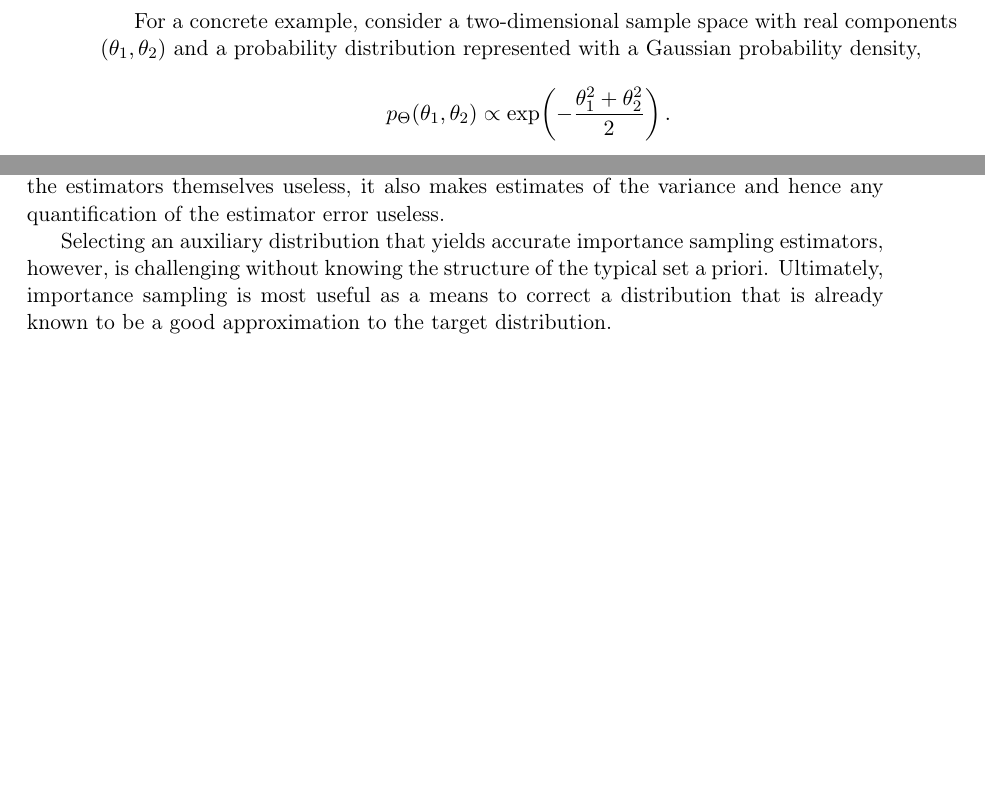
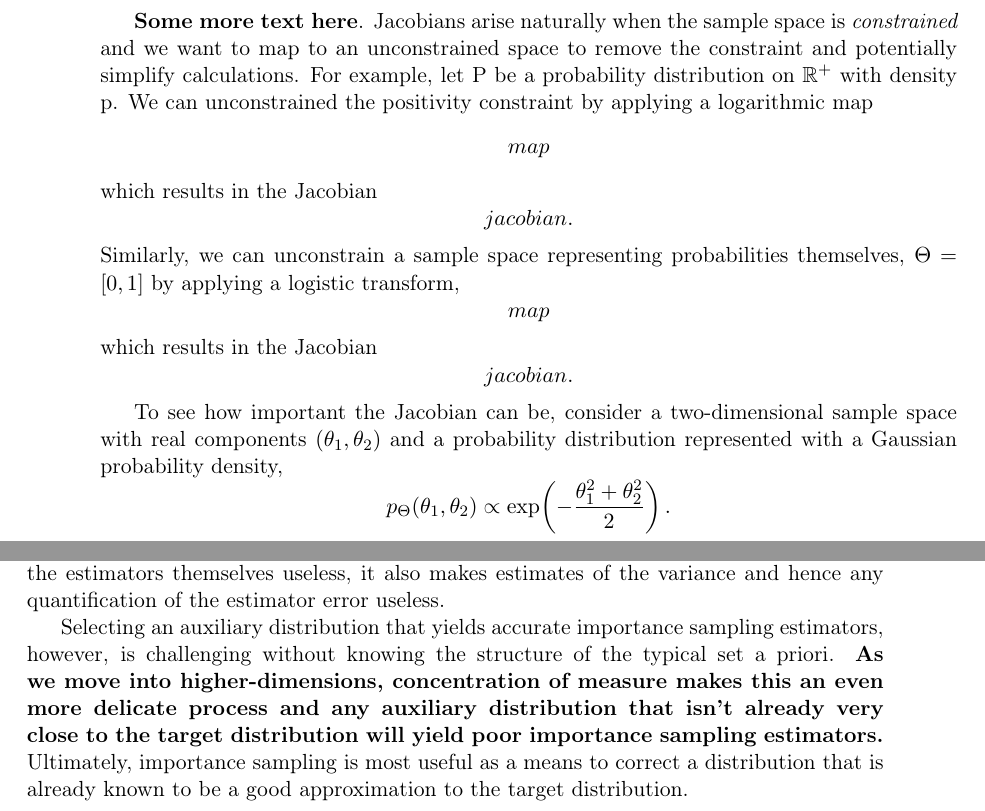
Before and after one commit to betanalpha/stan_intro, a LaTeX book (stan_intro.tex, which reads 3-probability_practice.tex, 6-stochastic_estimators.tex): two parts of pages 26 and 45 of 62, joined at a grey line, cut at the place of the change, the shorter picture padded with empty space. Compiled offline with pdfLaTeX.

Commit message:
Noted some of Aki's comments

```diff
--- a/3-probability_practice.tex
+++ b/3-probability_practice.tex
@@ -344,9 +344,39 @@ p_{\Omega} \! \left( \omega \right)
 p_{\Theta} \! \left( \theta \right) \left| \mathbf{J} \right|^{-1}.
 \end{align*}
 
-For a concrete example, consider a two-dimensional sample space
-with real components $\left( \theta_{1}, \theta_{2} \right)$ and a
-probability distribution represented with a Gaussian probability density,
+\textbf{Some more text here}.
+Jacobians arise naturally when the sample space is \emph{constrained}
+and we want to map to an unconstrained space to remove the constraint
+and potentially simplify calculations.  For example, let P be a probability
+distribution on $\RR^{+}$ with density p.  We can unconstrained the
+positivity constraint by applying a logarithmic map
+%
+\begin{equation*}
+map
+\end{equation*}
+%
+which results in the Jacobian
+%
+\begin{equation*}
+jacobian.
+\end{equation*}
+%
+Similarly, we can unconstrain a sample space representing probabilities
+themselves, $\Theta = \left[0, 1 \right]$ by applying a logistic transform,
+%
+\begin{equation*}
+map
+\end{equation*}
+%
+which results in the Jacobian
+%
+\begin{equation*}
+jacobian.
+\end{equation*}
+
+To see how important the Jacobian can be, consider a two-dimensional
+sample space with real components $\left( \theta_{1}, \theta_{2} \right)$
+and a probability distribution represented with a Gaussian probability density,
 %
 \begin{equation*}
 p_{\Theta} \! \left( \theta_{1}, \theta_{2} \right)
--- a/6-stochastic_estimators.tex
+++ b/6-stochastic_estimators.tex
@@ -170,7 +173,11 @@ useless.
 
 Selecting an auxiliary distribution that yields accurate importance
 sampling estimators, however, is challenging without knowing
-the structure of the typical set a priori.  Ultimately, importance
+the structure of the typical set a priori.  \textbf{As we move into
+higher-dimensions, concentration of measure makes this an even
+more delicate process and any auxiliary distribution that isn't
+already very close to the target distribution will yield poor
+importance sampling estimators.}  Ultimately, importance
 sampling is most useful as a means to correct a distribution that
 is already known to be a good approximation to the target
 distribution.
```
Also changed, not shown: 1-logic.tex (+1 -1 lines), 5-deterministic_estimators.tex (+1 -1 lines), 3-probability_practice.tex (8 more changed lines), 6-stochastic_estimators.tex (7 more changed lines).
